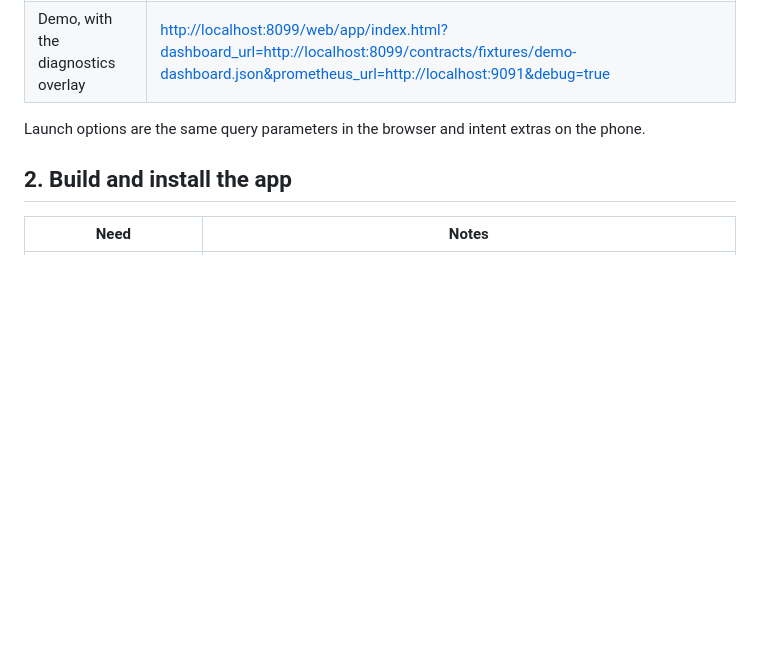
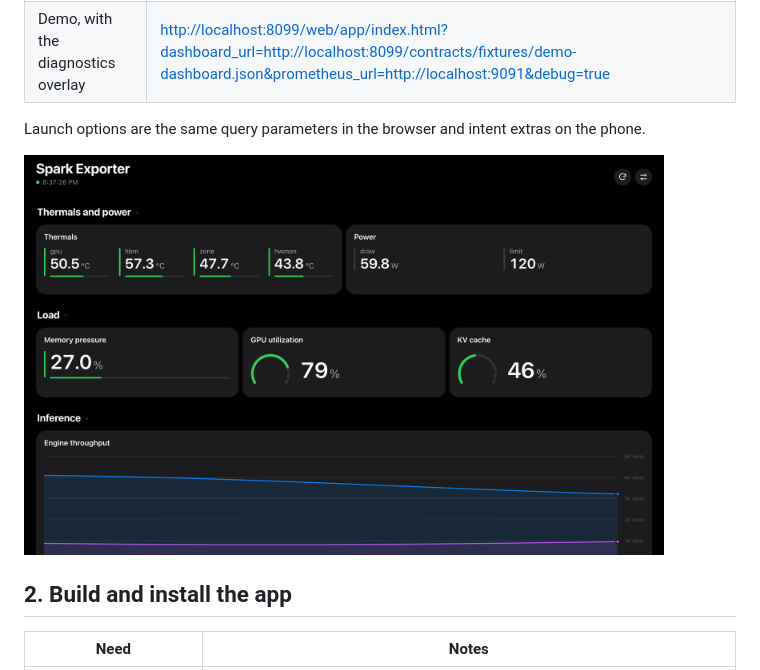
Before and after one commit to mbicz/androdash, a Markdown page: docs/getting-started.md, the part around the change. GitHub-like rendering; blank space fills up the shorter version.

Commit message:
docs: desktop layout screenshot in getting started

```diff
--- a/docs/getting-started.md
+++ b/docs/getting-started.md
@@ -34,6 +34,8 @@ Open one of these:
 
 Launch options are the same query parameters in the browser and intent extras
 on the phone.
+
+<img src="images/desktop.png" width="640" alt="Spark Exporter dashboard in the desktop grid layout">
 
 ## 2. Build and install the app
 
```
